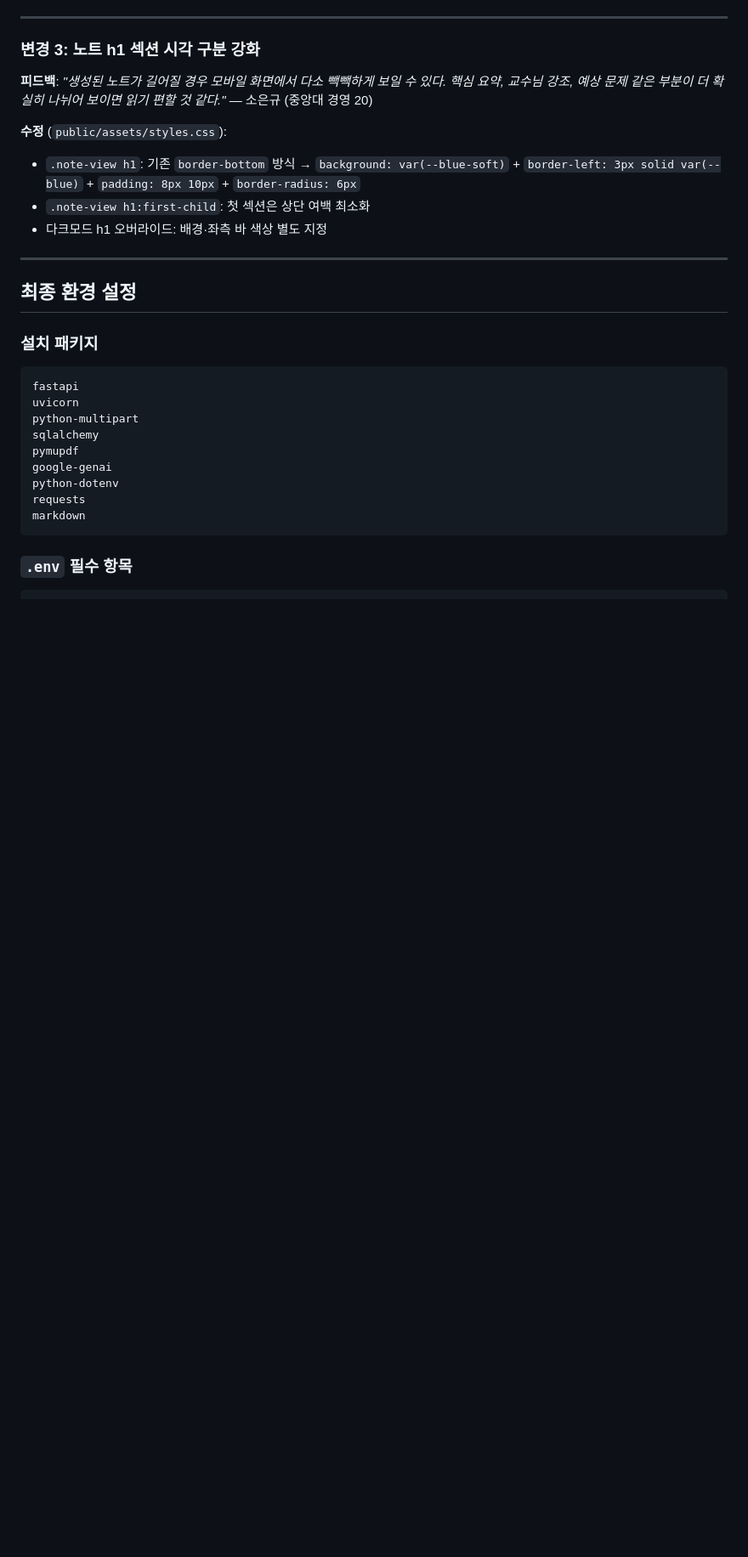
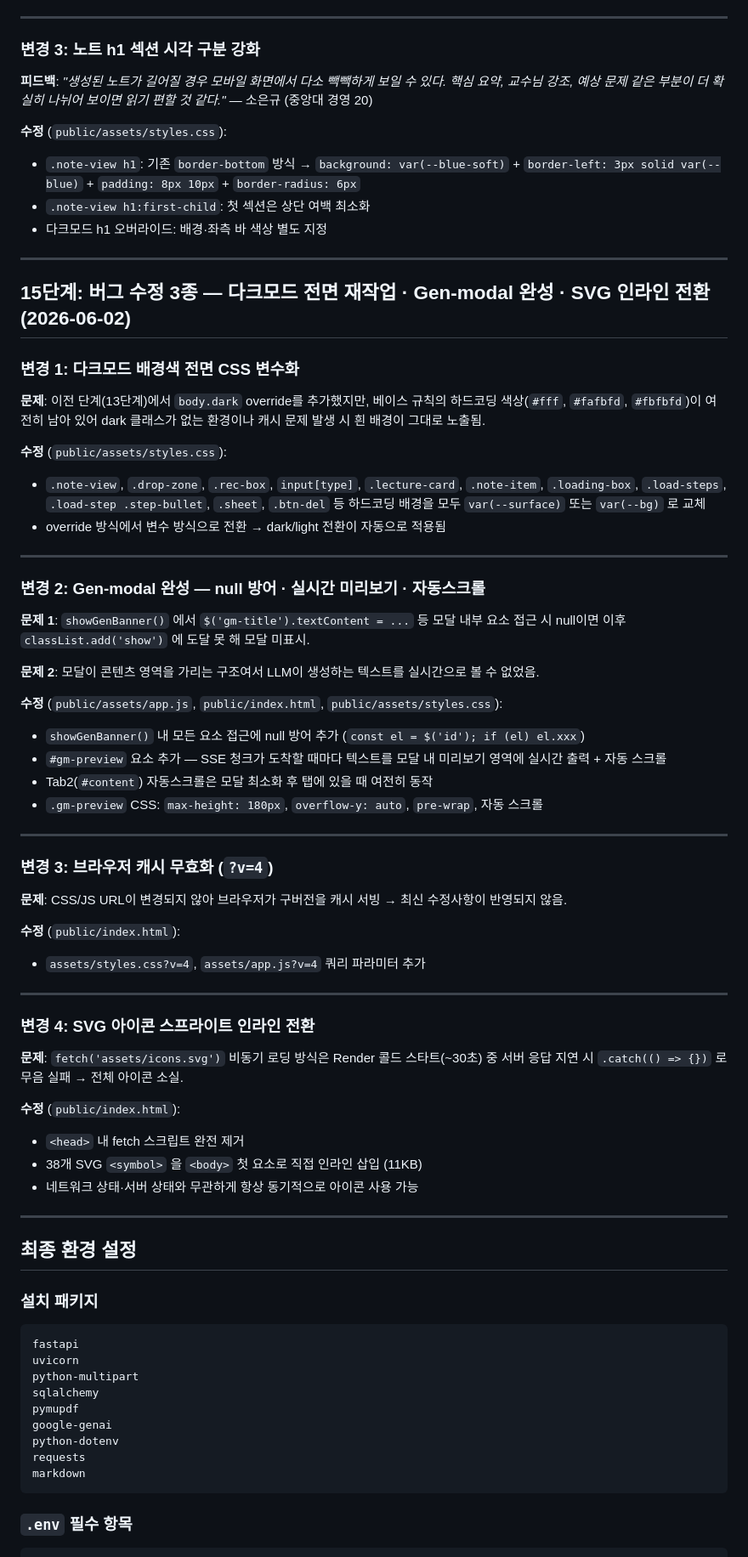
Before and after one commit to otto-Choi/Project_Lecture_Note, a Markdown page: docs/history.md, the part around one of its changes. Shown at 85% size. GitHub-like rendering; blank space fills up the shorter version.

```diff
--- a/docs/history.md
+++ b/docs/history.md
@@ -626,6 +626,52 @@ showGenBanner('음성 처리 중', '음성을 텍스트로 변환하고 있습
 
 ---
 
+## 15단계: 버그 수정 3종 — 다크모드 전면 재작업 · Gen-modal 완성 · SVG 인라인 전환 (2026-06-02)
+
+### 변경 1: 다크모드 배경색 전면 CSS 변수화
+
+**문제**: 이전 단계(13단계)에서 `body.dark` override를 추가했지만, 베이스 규칙의 하드코딩 색상(`#fff`, `#fafbfd`, `#fbfbfd`)이 여전히 남아 있어 dark 클래스가 없는 환경이나 캐시 문제 발생 시 흰 배경이 그대로 노출됨.
+
+**수정** (`public/assets/styles.css`):
+- `.note-view`, `.drop-zone`, `.rec-box`, `input[type]`, `.lecture-card`, `.note-item`, `.loading-box`, `.load-steps`, `.load-step .step-bullet`, `.sheet`, `.btn-del` 등 하드코딩 배경을 모두 `var(--surface)` 또는 `var(--bg)` 로 교체
+- override 방식에서 변수 방식으로 전환 → dark/light 전환이 자동으로 적용됨
+
+---
+
+### 변경 2: Gen-modal 완성 — null 방어 · 실시간 미리보기 · 자동스크롤
+
+**문제 1**: `showGenBanner()` 에서 `$('gm-title').textContent = ...` 등 모달 내부 요소 접근 시 null이면 이후 `classList.add('show')` 에 도달 못 해 모달 미표시.
+
+**문제 2**: 모달이 콘텐츠 영역을 가리는 구조여서 LLM이 생성하는 텍스트를 실시간으로 볼 수 없었음.
+
+**수정** (`public/assets/app.js`, `public/index.html`, `public/assets/styles.css`):
+- `showGenBanner()` 내 모든 요소 접근에 null 방어 추가 (`const el = $('id'); if (el) el.xxx`)
+- `#gm-preview` 요소 추가 — SSE 청크가 도착할 때마다 텍스트를 모달 내 미리보기 영역에 실시간 출력 + 자동 스크롤
+- Tab2(`#content`) 자동스크롤은 모달 최소화 후 탭에 있을 때 여전히 동작
+- `.gm-preview` CSS: `max-height: 180px`, `overflow-y: auto`, `pre-wrap`, 자동 스크롤
+
+---
+
+### 변경 3: 브라우저 캐시 무효화 (`?v=4`)
+
+**문제**: CSS/JS URL이 변경되지 않아 브라우저가 구버전을 캐시 서빙 → 최신 수정사항이 반영되지 않음.
+
+**수정** (`public/index.html`):
+- `assets/styles.css?v=4`, `assets/app.js?v=4` 쿼리 파라미터 추가
+
+---
+
+### 변경 4: SVG 아이콘 스프라이트 인라인 전환
+
+**문제**: `fetch('assets/icons.svg')` 비동기 로딩 방식은 Render 콜드 스타트(~30초) 중 서버 응답 지연 시 `.catch(() => {})` 로 무음 실패 → 전체 아이콘 소실.
+
+**수정** (`public/index.html`):
+- `<head>` 내 fetch 스크립트 완전 제거
+- 38개 SVG `<symbol>` 을 `<body>` 첫 요소로 직접 인라인 삽입 (11KB)
+- 네트워크 상태·서버 상태와 무관하게 항상 동기적으로 아이콘 사용 가능
+
+---
+
 ## 최종 환경 설정
 
 ### 설치 패키지
```
Also changed, not shown: other parts of docs/history.md (+4 -4 lines), README.md (+4 -2 lines), docs/plan.md (+4 -2 lines).
